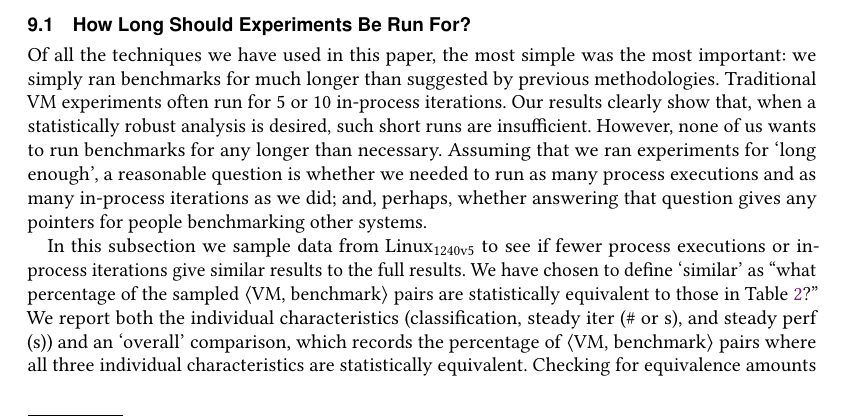
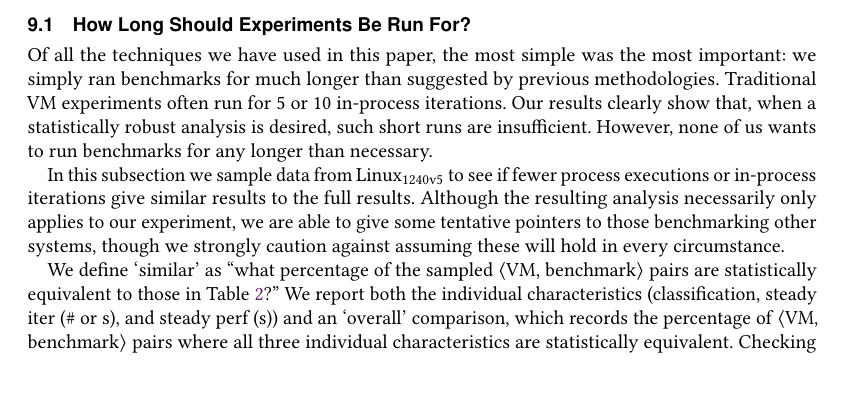
Before and after one commit to softdevteam/warmup_paper, a LaTeX paper (warmup.tex): part of page 22 of 39, cut so that both start at the same text, the shorter picture padded with empty space. Compiled offline with pdfLaTeX.

Commit message:
Be clearer about what we're trying to do.

```diff
--- a/warmup.tex
+++ b/warmup.tex
@@ -1675,15 +1675,16 @@ important: we simply ran benchmarks for much longer than suggested by previous m
 Traditional VM experiments often run for 5 or 10 in-process iterations. Our results
 clearly show that, when a statistically robust analysis is desired, such short
 runs are insufficient. However, none of us wants to run benchmarks for any longer
-than necessary. Assuming that we ran
-experiments for `long enough', a reasonable question is whether we needed to run
-as many process executions and as many in-process iterations as we did; and,
-perhaps, whether answering that question gives any pointers for people
-benchmarking other systems.
+than necessary.
 
 In this subsection we sample data from \bencherseven to see if fewer
 process executions or in-process iterations give similar results to the full
-results. We have chosen to define `similar' as ``what percentage of the sampled
+results. Although the resulting analysis necessarily only applies
+to our experiment, we are able to give some tentative pointers to those
+benchmarking other systems, though we strongly caution against assuming these
+will hold in every circumstance.
+
+We define `similar' as ``what percentage of the sampled
 \vmbpair pairs are statistically equivalent to those in Table~\ref{tab:mainresults}?'' We report both
 the individual characteristics (classification,
 steady iter (\# or s), and steady perf (s)) and an `overall' comparison,
```
